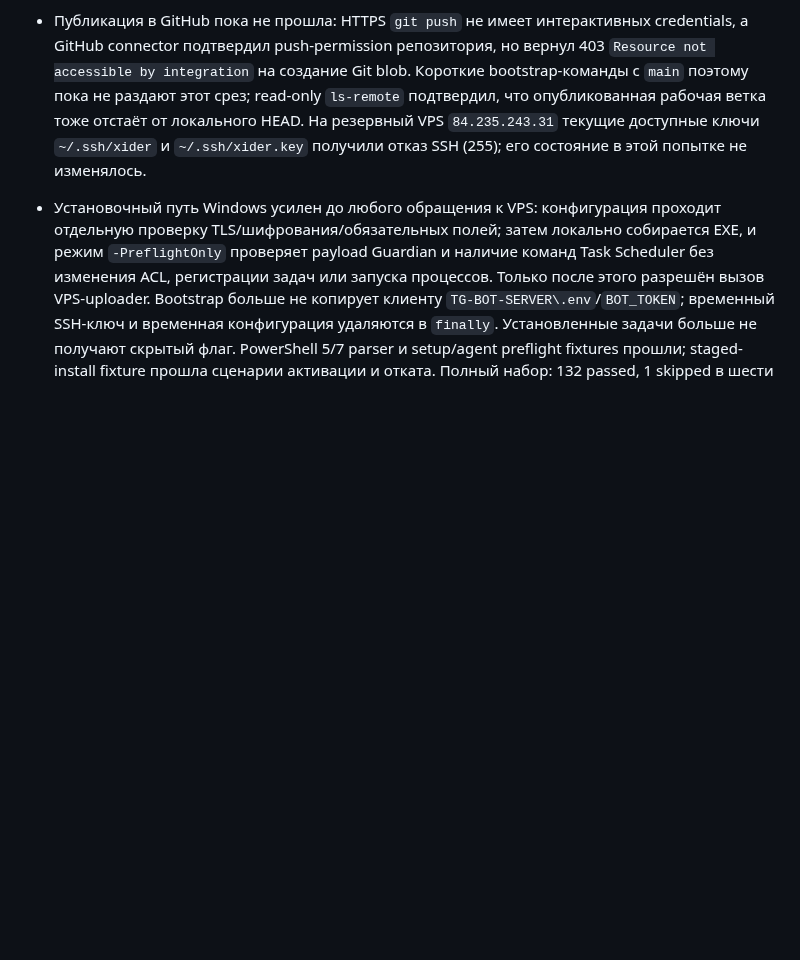
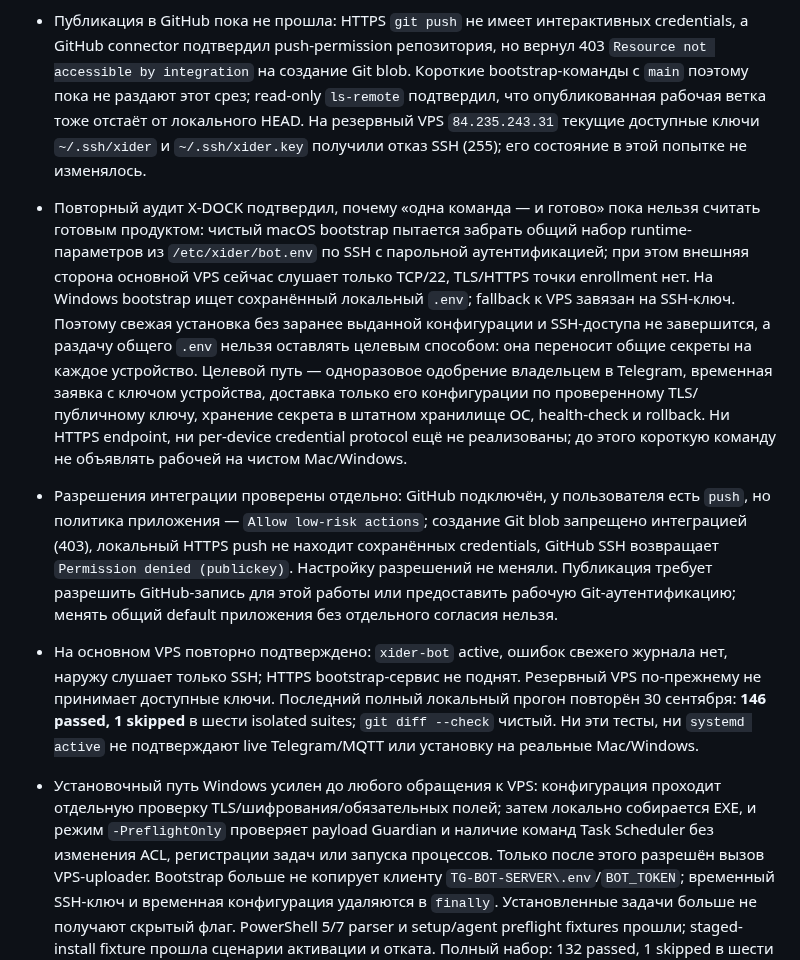
Before and after one commit to invinby/XIDER, a Markdown page: docs/XIDER-MEGA-ROADMAP.md, the part around the change. Rendered like a GitHub page; blank space fills up the shorter version.

Commit message:
Record X-DOCK enrollment and publish blockers

```diff
--- a/docs/XIDER-MEGA-ROADMAP.md
+++ b/docs/XIDER-MEGA-ROADMAP.md
@@ -111,6 +111,33 @@ macOS-агент, Guard Keeper и система релизов.
   резервный VPS `84.235.243.31` текущие доступные ключи `~/.ssh/xider` и
   `~/.ssh/xider.key` получили отказ SSH (255); его состояние в этой попытке не
   изменялось.
+- Повторный аудит X-DOCK подтвердил, почему «одна команда — и готово» пока нельзя
+  считать готовым продуктом: чистый macOS bootstrap пытается забрать общий набор
+  runtime-параметров из `/etc/xider/bot.env` по SSH с парольной аутентификацией;
+  при этом внешняя сторона основной VPS сейчас слушает только TCP/22, TLS/HTTPS
+  точки enrollment нет. На Windows bootstrap ищет сохранённый локальный `.env`;
+  fallback к VPS завязан на SSH-ключ. Поэтому свежая установка без заранее
+  выданной конфигурации и SSH-доступа не завершится, а раздачу общего `.env`
+  нельзя оставлять целевым способом: она переносит общие секреты на каждое
+  устройство. Целевой путь — одноразовое одобрение владельцем в Telegram,
+  временная заявка с ключом устройства, доставка только его конфигурации по
+  проверенному TLS/публичному ключу, хранение секрета в штатном хранилище ОС,
+  health-check и rollback. Ни HTTPS endpoint, ни per-device credential protocol
+  ещё не реализованы; до этого короткую команду не объявлять рабочей на чистом
+  Mac/Windows.
+- Разрешения интеграции проверены отдельно: GitHub подключён, у пользователя
+  есть `push`, но политика приложения — `Allow low-risk actions`; создание Git
+  blob запрещено интеграцией (403), локальный HTTPS push не находит сохранённых
+  credentials, GitHub SSH возвращает `Permission denied (publickey)`. Настройку
+  разрешений не меняли. Публикация требует разрешить GitHub-запись для этой
+  работы или предоставить рабочую Git-аутентификацию; менять общий default
+  приложения без отдельного согласия нельзя.
+- На основном VPS повторно подтверждено: `xider-bot` active, ошибок свежего
+  журнала нет, наружу слушает только SSH; HTTPS bootstrap-сервис не поднят.
+  Резервный VPS по-прежнему не принимает доступные ключи. Последний полный
+  локальный прогон повторён 30 сентября: **146 passed, 1 skipped** в шести
+  isolated suites; `git diff --check` чистый. Ни эти тесты, ни `systemd active`
+  не подтверждают live Telegram/MQTT или установку на реальные Mac/Windows.
 - Установочный путь Windows усилен до любого обращения к VPS: конфигурация
   проходит отдельную проверку TLS/шифрования/обязательных полей; затем локально
   собирается EXE, и режим `-PreflightOnly` проверяет payload Guardian и наличие
```
